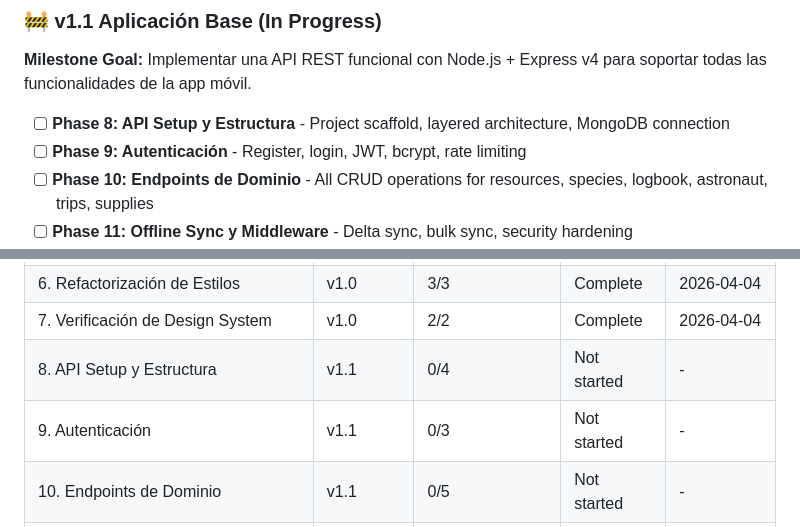
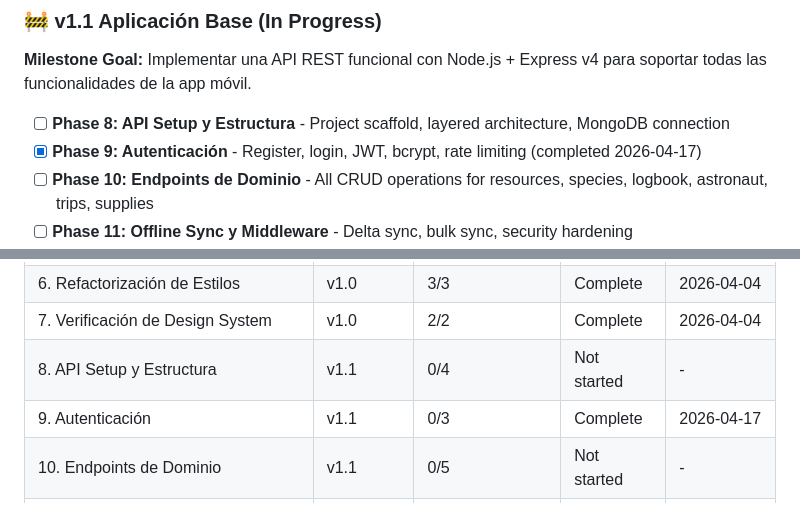
Before and after one commit to kfonsecah/Astro_Beacon, a Markdown page: .planning/ROADMAP.md, 2 parts joined by grey strips. Rendered like a GitHub page.

Commit message:
docs(phase-09): complete phase execution

```diff
--- a/.planning/ROADMAP.md
+++ b/.planning/ROADMAP.md
@@ -17,7 +17,7 @@ Desarrollo de una aplicación móvil de exploración planetaria para la materia
 **Milestone Goal:** Implementar una API REST funcional con Node.js + Express v4 para soportar todas las funcionalidades de la app móvil.
 
 - [ ] **Phase 8: API Setup y Estructura** - Project scaffold, layered architecture, MongoDB connection
-- [ ] **Phase 9: Autenticación** - Register, login, JWT, bcrypt, rate limiting
+- [x] **Phase 9: Autenticación** - Register, login, JWT, bcrypt, rate limiting (completed 2026-04-17)
 - [ ] **Phase 10: Endpoints de Dominio** - All CRUD operations for resources, species, logbook, astronaut, trips, supplies
 - [ ] **Phase 11: Offline Sync y Middleware** - Delta sync, bulk sync, security hardening
 - [ ] **Phase 12: Documentación y Testing** - API documentation, unit tests, final verification
@@ -151,7 +151,7 @@ Desarrollo de una aplicación móvil de exploración planetaria para la materia
 | 6. Refactorización de Estilos | v1.0 | 3/3 | Complete | 2026-04-04 |
 | 7. Verificación de Design System | v1.0 | 2/2 | Complete | 2026-04-04 |
 | 8. API Setup y Estructura | v1.1 | 0/4 | Not started | - |
-| 9. Autenticación | v1.1 | 0/3 | Not started | - |
+| 9. Autenticación | v1.1 | 0/3 | Complete    | 2026-04-17 |
 | 10. Endpoints de Dominio | v1.1 | 0/5 | Not started | - |
 | 11. Offline Sync y Middleware | v1.1 | 0/3 | Not started | - |
 | 12. Documentación y Testing | v1.1 | 0/3 | Not started | - |
```
Also changed, not shown: .planning/STATE.md (+6 -6 lines), 1 other file.
